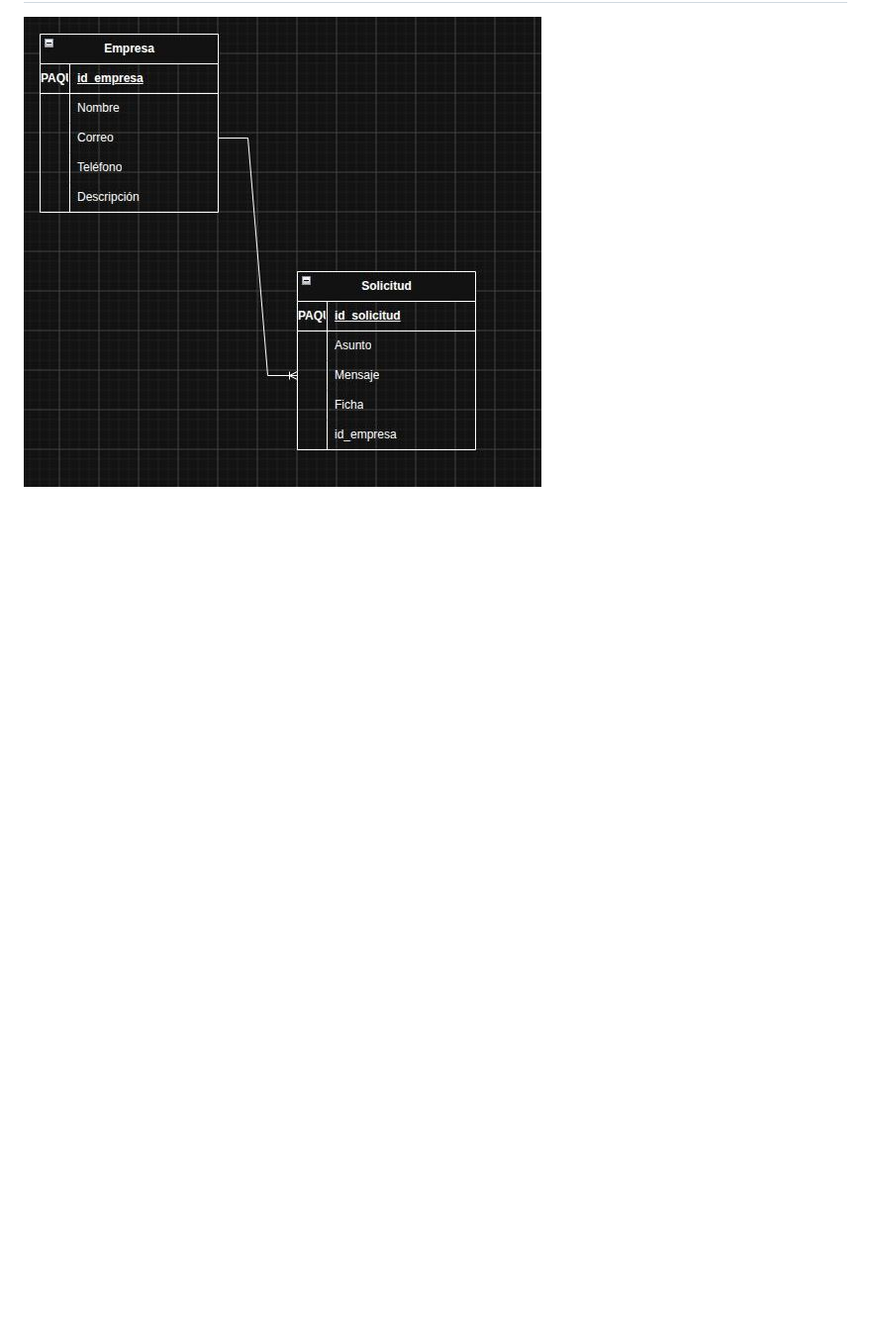
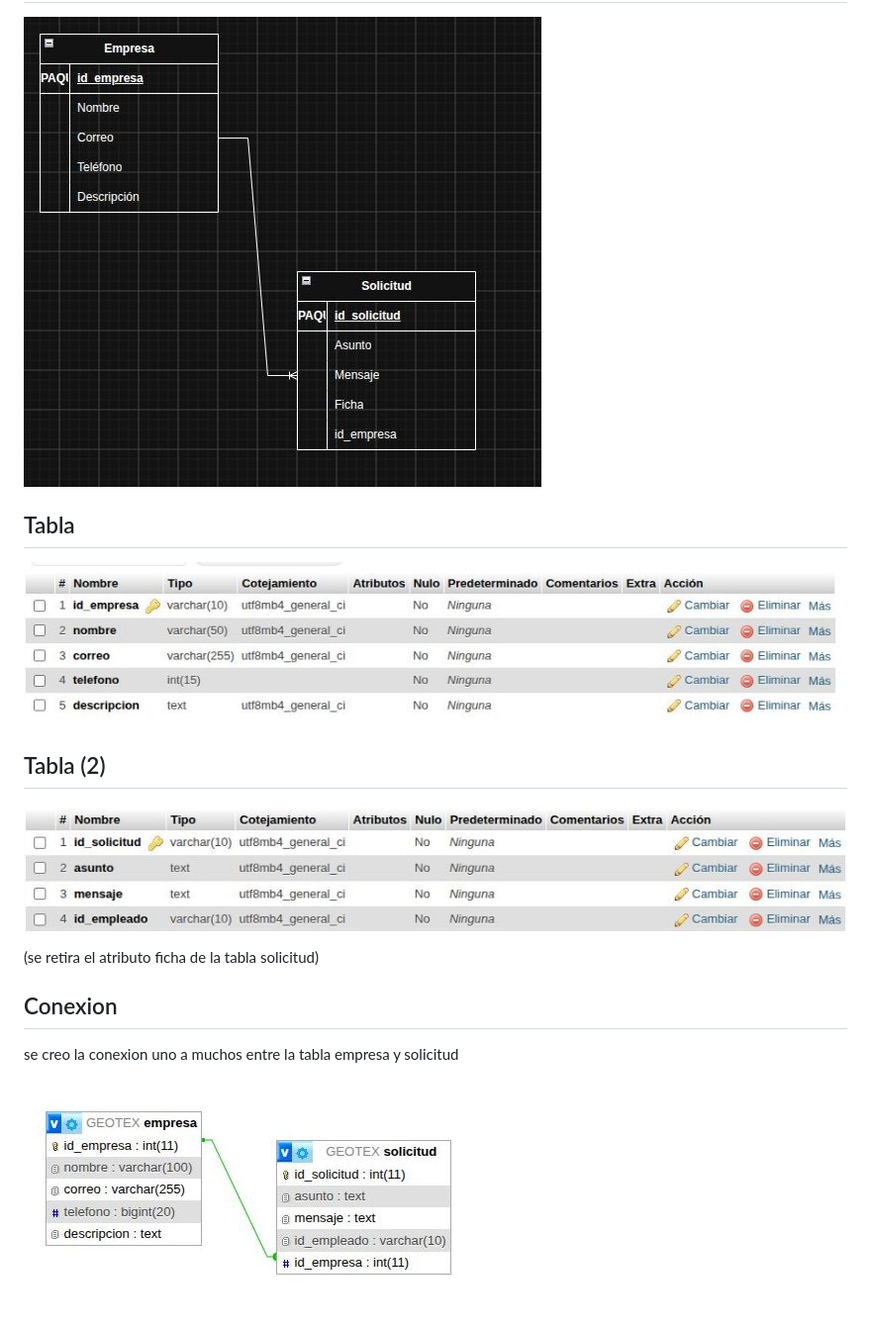
Before and after one commit to penguindavid/David_Santiago_Macias_Maldonado, a Markdown page: README.md, the part around the change. Shown at 99% size. GitHub-like rendering; pictures changed too: Img/pe (1).jpg (added), Img/random.jpg.jpg (added), Img/screen (1).jpg (added); blank space fills up the shorter version.

```diff
--- a/README.md
+++ b/README.md
@@ -32,3 +32,15 @@ Historia de usuario: Como empresa, quiero encontrar la información del geólogo
 
 # Modelo relacional
 ![Modelo relacional](Img/importante%20(1).jpg)
+
+## Tabla
+![Base de datos](Img/random.jpg.jpg)
+
+## Tabla (2)
+![Base de datos](Img/pe%20(1).jpg)
+
+(se retira el atributo ficha de la tabla solicitud)
+
+## Conexion
+se creo la conexion uno a muchos entre la tabla empresa y solicitud
+![Conexion](Img/screen%20(1).jpg)
```
Also changed, not shown: 2 other files.
